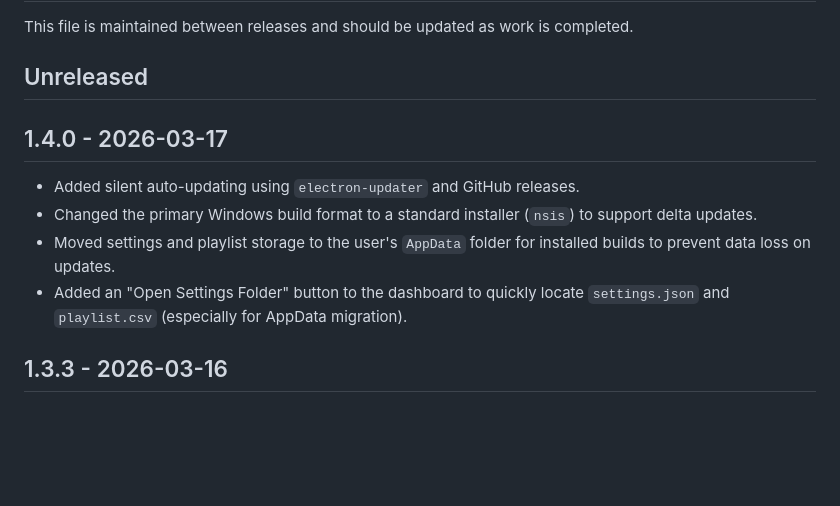
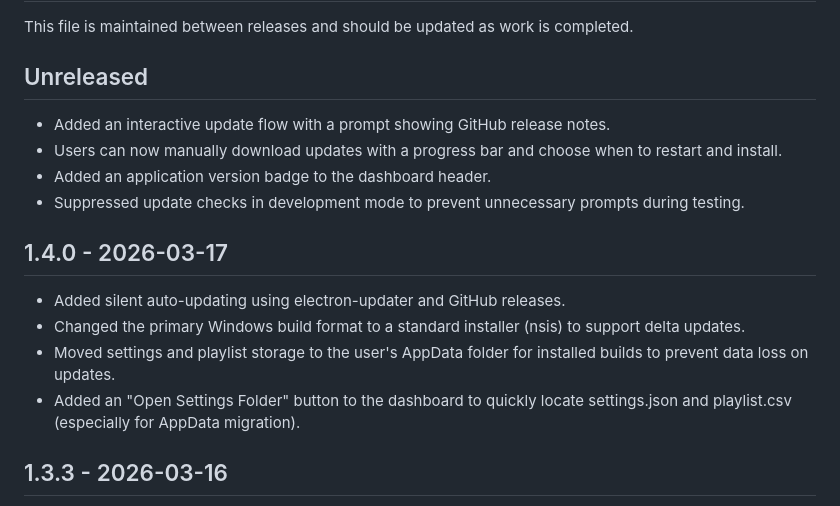
Before and after one commit to AhornFPS/twitch-song-request-player, a Markdown page: CHANGELOG.md, the part around the change. Drawn GitHub-style; blank space fills up the shorter version.

Commit message:
changelog update

```diff
--- a/CHANGELOG.md
+++ b/CHANGELOG.md
@@ -4,12 +4,17 @@ This file is maintained between releases and should be updated as work is comple
 
 ## Unreleased
 
+- Added an interactive update flow with a prompt showing GitHub release notes.
+- Users can now manually download updates with a progress bar and choose when to restart and install.
+- Added an application version badge to the dashboard header.
+- Suppressed update checks in development mode to prevent unnecessary prompts during testing.
+
 ## 1.4.0 - 2026-03-17
 
-- Added silent auto-updating using `electron-updater` and GitHub releases.
-- Changed the primary Windows build format to a standard installer (`nsis`) to support delta updates.
-- Moved settings and playlist storage to the user's `AppData` folder for installed builds to prevent data loss on updates.
-- Added an "Open Settings Folder" button to the dashboard to quickly locate `settings.json` and `playlist.csv` (especially for AppData migration).
+- Added silent auto-updating using electron-updater and GitHub releases.
+- Changed the primary Windows build format to a standard installer (nsis) to support delta updates.
+- Moved settings and playlist storage to the user's AppData folder for installed builds to prevent data loss on updates.
+- Added an "Open Settings Folder" button to the dashboard to quickly locate settings.json and playlist.csv (especially for AppData migration).
 
 ## 1.3.3 - 2026-03-16
 
```
